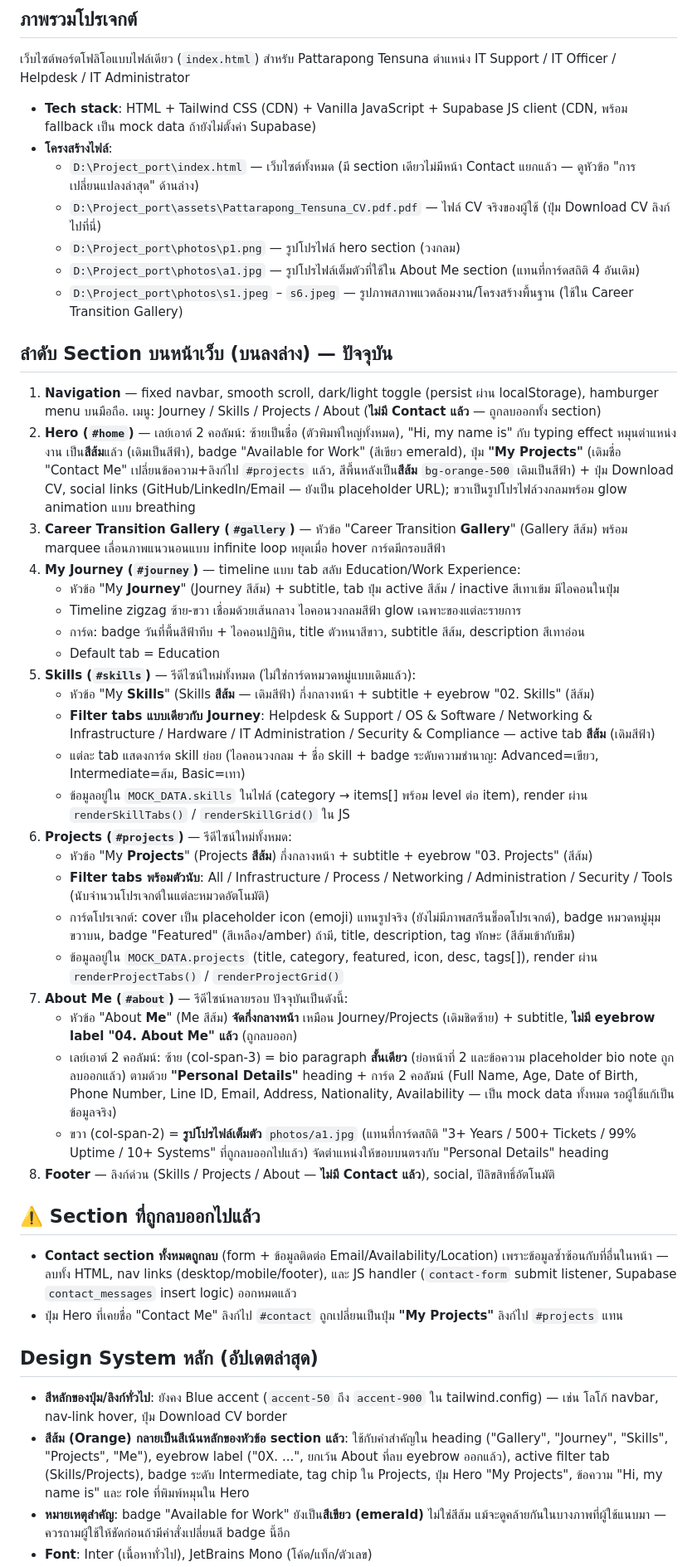
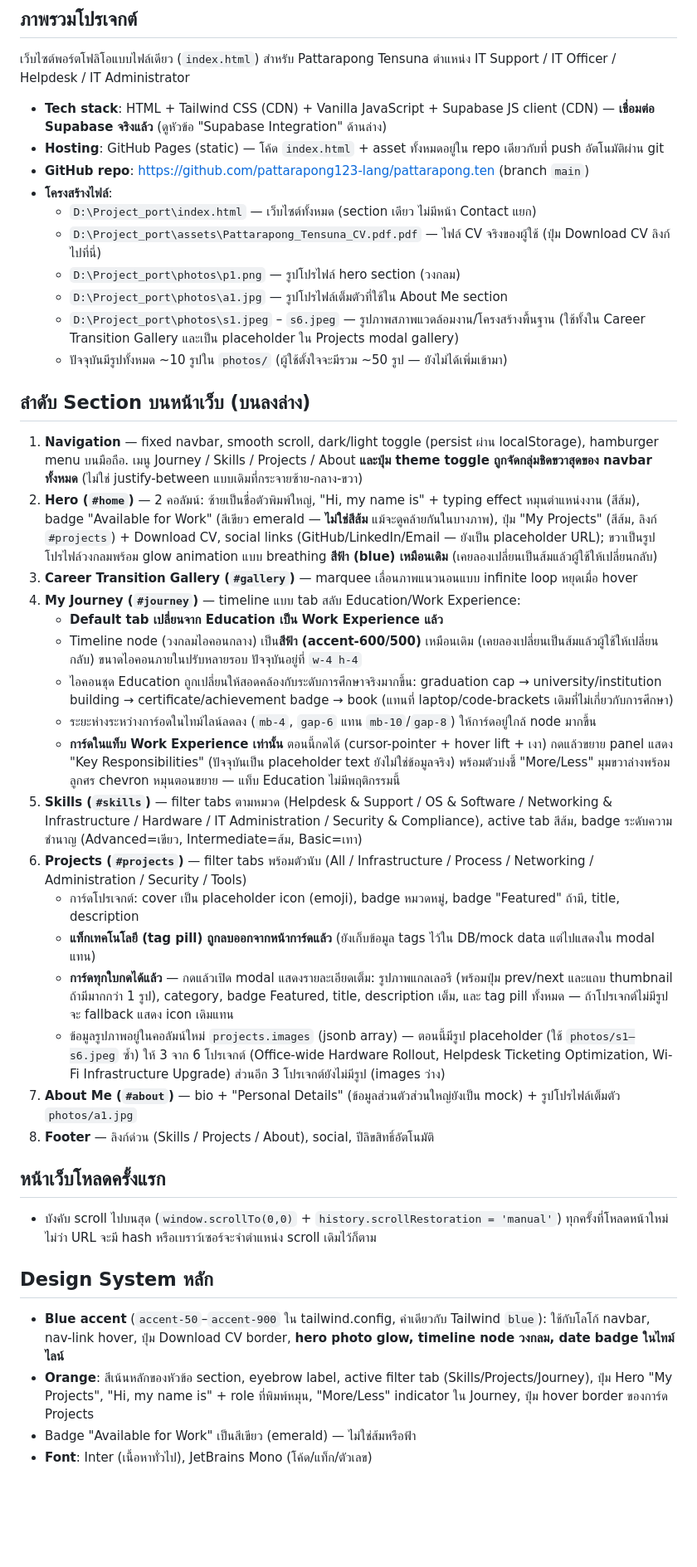
Before and after one commit to pattarapong123-lang/pattarapong.ten, a Markdown page: PROJECT_SUMMARY.md, the part around one of its changes. Shown at 83% size. Drawn GitHub-style; blank space fills up the shorter version.

Commit message:
Update PROJECT_SUMMARY to reflect current site state
Rewrite to match reality: live Supabase connection and schema, GitHub
repo/hosting info, right-aligned nav, scroll-to-top on load, Work
Experience as default Journey tab, updated timeline icons/spacing,
clickable Projects modal with image gallery, and a note on the
admin-login/auto-publish feature that was requested then cancelled.

Co-Authored-By: Claude Sonnet 5 <noreply@anthropic.com>

```diff
--- a/PROJECT_SUMMARY.md
+++ b/PROJECT_SUMMARY.md
@@ -2,45 +2,41 @@
 
 ## ภาพรวมโปรเจกต์
 เว็บไซต์พอร์ตโฟลิโอแบบไฟล์เดียว (`index.html`) สำหรับ Pattarapong Tensuna ตำแหน่ง IT Support / IT Officer / Helpdesk / IT Administrator
-- **Tech stack**: HTML + Tailwind CSS (CDN) + Vanilla JavaScript + Supabase JS client (CDN, พร้อม fallback เป็น mock data ถ้ายังไม่ตั้งค่า Supabase)
+- **Tech stack**: HTML + Tailwind CSS (CDN) + Vanilla JavaScript + Supabase JS client (CDN) — **เชื่อมต่อ Supabase จริงแล้ว** (ดูหัวข้อ "Supabase Integration" ด้านล่าง)
+- **Hosting**: GitHub Pages (static) — โค้ด `index.html` + asset ทั้งหมดอยู่ใน repo เดียวกับที่ push อัตโนมัติผ่าน git
+- **GitHub repo**: https://github.com/pattarapong123-lang/pattarapong.ten (branch `main`)
 - **โครงสร้างไฟล์**:
-  - `D:\Project_port\index.html` — เว็บไซต์ทั้งหมด (มี section เดียวไม่มีหน้า Contact แยกแล้ว — ดูหัวข้อ "การเปลี่ยนแปลงล่าสุด" ด้านล่าง)
+  - `D:\Project_port\index.html` — เว็บไซต์ทั้งหมด (section เดียว ไม่มีหน้า Contact แยก)
   - `D:\Project_port\assets\Pattarapong_Tensuna_CV.pdf.pdf` — ไฟล์ CV จริงของผู้ใช้ (ปุ่ม Download CV ลิงก์ไปที่นี่)
   - `D:\Project_port\photos\p1.png` — รูปโปรไฟล์ hero section (วงกลม)
-  - `D:\Project_port\photos\a1.jpg` — รูปโปรไฟล์เต็มตัวที่ใช้ใน About Me section (แทนที่การ์ดสถิติ 4 อันเดิม)
-  - `D:\Project_port\photos\s1.jpeg` – `s6.jpeg` — รูปภาพสภาพแวดล้อมงาน/โครงสร้างพื้นฐาน (ใช้ใน Career Transition Gallery)
+  - `D:\Project_port\photos\a1.jpg` — รูปโปรไฟล์เต็มตัวที่ใช้ใน About Me section
+  - `D:\Project_port\photos\s1.jpeg` – `s6.jpeg` — รูปภาพสภาพแวดล้อมงาน/โครงสร้างพื้นฐาน (ใช้ทั้งใน Career Transition Gallery และเป็น placeholder ใน Projects modal gallery)
+  - ปัจจุบันมีรูปทั้งหมด ~10 รูปใน `photos/` (ผู้ใช้ตั้งใจจะมีรวม ~50 รูป — ยังไม่ได้เพิ่มเข้ามา)
 
-## ลำดับ Section บนหน้าเว็บ (บนลงล่าง) — ปัจจุบัน
-1. **Navigation** — fixed navbar, smooth scroll, dark/light toggle (persist ผ่าน localStorage), hamburger menu บนมือถือ. เมนู: Journey / Skills / Projects / About (**ไม่มี Contact แล้ว** — ถูกลบออกทั้ง section)
-2. **Hero (`#home`)** — เลย์เอาต์ 2 คอลัมน์: ซ้ายเป็นชื่อ (ตัวพิมพ์ใหญ่ทั้งหมด), "Hi, my name is" กับ typing effect หมุนตำแหน่งงาน เป็น**สีส้ม**แล้ว (เดิมเป็นสีฟ้า), badge "Available for Work" (สีเขียว emerald), ปุ่ม **"My Projects"** (เดิมชื่อ "Contact Me" เปลี่ยนข้อความ+ลิงก์ไป `#projects` แล้ว, สีพื้นหลังเป็น**สีส้ม** `bg-orange-500` เดิมเป็นสีฟ้า) + ปุ่ม Download CV, social links (GitHub/LinkedIn/Email — ยังเป็น placeholder URL); ขวาเป็นรูปโปรไฟล์วงกลมพร้อม glow animation แบบ breathing
-3. **Career Transition Gallery (`#gallery`)** — หัวข้อ "Career Transition **Gallery**" (Gallery สีส้ม) พร้อม marquee เลื่อนภาพแนวนอนแบบ infinite loop หยุดเมื่อ hover การ์ดมีกรอบสีฟ้า
+## ลำดับ Section บนหน้าเว็บ (บนลงล่าง)
+1. **Navigation** — fixed navbar, smooth scroll, dark/light toggle (persist ผ่าน localStorage), hamburger menu บนมือถือ. เมนู Journey / Skills / Projects / About **และปุ่ม theme toggle ถูกจัดกลุ่มชิดขวาสุดของ navbar ทั้งหมด** (ไม่ใช่ justify-between แบบเดิมที่กระจายซ้าย-กลาง-ขวา)
+2. **Hero (`#home`)** — 2 คอลัมน์: ซ้ายเป็นชื่อตัวพิมพ์ใหญ่, "Hi, my name is" + typing effect หมุนตำแหน่งงาน (สีส้ม), badge "Available for Work" (สีเขียว emerald — **ไม่ใช่สีส้ม** แม้จะดูคล้ายกันในบางภาพ), ปุ่ม "My Projects" (สีส้ม, ลิงก์ `#projects`) + Download CV, social links (GitHub/LinkedIn/Email — ยังเป็น placeholder URL); ขวาเป็นรูปโปรไฟล์วงกลมพร้อม glow animation แบบ breathing **สีฟ้า (blue) เหมือนเดิม** (เคยลองเปลี่ยนเป็นส้มแล้วผู้ใช้ให้เปลี่ยนกลับ)
+3. **Career Transition Gallery (`#gallery`)** — marquee เลื่อนภาพแนวนอนแบบ infinite loop หยุดเมื่อ hover
 4. **My Journey (`#journey`)** — timeline แบบ tab สลับ Education/Work Experience:
-   - หัวข้อ "My **Journey**" (Journey สีส้ม) + subtitle, tab ปุ่ม active สีส้ม / inactive สีเทาเข้ม มีไอคอนในปุ่ม
-   - Timeline zigzag ซ้าย-ขวา เชื่อมด้วยเส้นกลาง ไอคอนวงกลมสีฟ้า glow เฉพาะของแต่ละรายการ
-   - การ์ด: badge วันที่พื้นสีฟ้าทึบ + ไอคอนปฏิทิน, title ตัวหนาสีขาว, subtitle สีส้ม, description สีเทาอ่อน
-   - Default tab = Education
-5. **Skills (`#skills`)** — รีดีไซน์ใหม่ทั้งหมด (ไม่ใช่การ์ดหมวดหมู่แบบเดิมแล้ว):
-   - หัวข้อ "My **Skills**" (Skills **สีส้ม** — เดิมสีฟ้า) กึ่งกลางหน้า + subtitle + eyebrow "02. Skills" (สีส้ม)
-   - **Filter tabs แบบเดียวกับ Journey**: Helpdesk & Support / OS & Software / Networking & Infrastructure / Hardware / IT Administration / Security & Compliance — active tab **สีส้ม** (เดิมสีฟ้า)
-   - แต่ละ tab แสดงการ์ด skill ย่อย (ไอคอนวงกลม + ชื่อ skill + badge ระดับความชำนาญ: Advanced=เขียว, Intermediate=ส้ม, Basic=เทา)
-   - ข้อมูลอยู่ใน `MOCK_DATA.skills` ในไฟล์ (category → items[] พร้อม level ต่อ item), render ผ่าน `renderSkillTabs()` / `renderSkillGrid()` ใน JS
-6. **Projects (`#projects`)** — รีดีไซน์ใหม่ทั้งหมด:
-   - หัวข้อ "My **Projects**" (Projects **สีส้ม**) กึ่งกลางหน้า + subtitle + eyebrow "03. Projects" (สีส้ม)
-   - **Filter tabs พร้อมตัวนับ**: All / Infrastructure / Process / Networking / Administration / Security / Tools (นับจำนวนโปรเจกต์ในแต่ละหมวดอัตโนมัติ)
-   - การ์ดโปรเจกต์: cover เป็น placeholder icon (emoji) แทนรูปจริง (ยังไม่มีภาพสกรีนช็อตโปรเจกต์), badge หมวดหมู่มุมขวาบน, badge "Featured" (สีเหลือง/amber) ถ้ามี, title, description, tag ทักษะ (สีส้มเข้ากับธีม)
-   - ข้อมูลอยู่ใน `MOCK_DATA.projects` (title, category, featured, icon, desc, tags[]), render ผ่าน `renderProjectTabs()` / `renderProjectGrid()`
-7. **About Me (`#about`)** — รีดีไซน์หลายรอบ ปัจจุบันเป็นดังนี้:
-   - หัวข้อ "About **Me**" (Me สีส้ม) **จัดกึ่งกลางหน้า** เหมือน Journey/Projects (เดิมชิดซ้าย) + subtitle, **ไม่มี eyebrow label "04. About Me" แล้ว** (ถูกลบออก)
-   - เลย์เอาต์ 2 คอลัมน์: ซ้าย (col-span-3) = bio paragraph **สั้นเดียว** (ย่อหน้าที่ 2 และข้อความ placeholder bio note ถูกลบออกแล้ว) ตามด้วย **"Personal Details"** heading + การ์ด 2 คอลัมน์ (Full Name, Age, Date of Birth, Phone Number, Line ID, Email, Address, Nationality, Availability — เป็น mock data ทั้งหมด รอผู้ใช้แก้เป็นข้อมูลจริง)
-   - ขวา (col-span-2) = **รูปโปรไฟล์เต็มตัว** `photos/a1.jpg` (แทนที่การ์ดสถิติ "3+ Years / 500+ Tickets / 99% Uptime / 10+ Systems" ที่ถูกลบออกไปแล้ว) จัดตำแหน่งให้ขอบบนตรงกับ "Personal Details" heading
-8. **Footer** — ลิงก์ด่วน (Skills / Projects / About — **ไม่มี Contact แล้ว**), social, ปีลิขสิทธิ์อัตโนมัติ
+   - **Default tab เปลี่ยนจาก Education เป็น Work Experience แล้ว**
+   - Timeline node (วงกลมไอคอนกลาง) เป็น**สีฟ้า (accent-600/500)** เหมือนเดิม (เคยลองเปลี่ยนเป็นส้มแล้วผู้ใช้ให้เปลี่ยนกลับ) ขนาดไอคอนภายในปรับหลายรอบ ปัจจุบันอยู่ที่ `w-4 h-4`
+   - ไอคอนชุด Education ถูกเปลี่ยนให้สอดคล้องกับระดับการศึกษาจริงมากขึ้น: graduation cap → university/institution building → certificate/achievement badge → book (แทนที่ laptop/code-brackets เดิมที่ไม่เกี่ยวกับการศึกษา)
+   - ระยะห่างระหว่างการ์อดในไทม์ไลน์ลดลง (`mb-4`, `gap-6` แทน `mb-10`/`gap-8`) ให้การ์ดอยู่ใกล้ node มากขึ้น
+   - **การ์ดในแท็บ Work Experience เท่านั้น** ตอนนี้กดได้ (cursor-pointer + hover lift + เงา) กดแล้วขยาย panel แสดง "Key Responsibilities" (ปัจจุบันเป็น placeholder text ยังไม่ใช่ข้อมูลจริง) พร้อมตัวบ่งชี้ "More/Less" มุมขวาล่างพร้อมลูกศร chevron หมุนตอนขยาย — แท็บ Education ไม่มีพฤติกรรมนี้
+5. **Skills (`#skills`)** — filter tabs ตามหมวด (Helpdesk & Support / OS & Software / Networking & Infrastructure / Hardware / IT Administration / Security & Compliance), active tab สีส้ม, badge ระดับความชำนาญ (Advanced=เขียว, Intermediate=ส้ม, Basic=เทา)
+6. **Projects (`#projects`)** — filter tabs พร้อมตัวนับ (All / Infrastructure / Process / Networking / Administration / Security / Tools)
+   - การ์ดโปรเจกต์: cover เป็น placeholder icon (emoji), badge หมวดหมู่, badge "Featured" ถ้ามี, title, description
+   - **แท็กเทคโนโลยี (tag pill) ถูกลบออกจากหน้าการ์ดแล้ว** (ยังเก็บข้อมูล tags ไว้ใน DB/mock data แต่ไปแสดงใน modal แทน)
+   - **การ์ดทุกใบกดได้แล้ว** — กดแล้วเปิด modal แสดงรายละเอียดเต็ม: รูปภาพแกลเลอรี (พร้อมปุ่ม prev/next และแถบ thumbnail ถ้ามีมากกว่า 1 รูป), category, badge Featured, title, description เต็ม, และ tag pill ทั้งหมด — ถ้าโปรเจกต์ไม่มีรูป จะ fallback แสดง icon เดิมแทน
+   - ข้อมูลรูปภาพอยู่ในคอลัมน์ใหม่ `projects.images` (jsonb array) — ตอนนี้มีรูป placeholder (ใช้ `photos/s1–s6.jpeg` ซ้ำ) ให้ 3 จาก 6 โปรเจกต์ (Office-wide Hardware Rollout, Helpdesk Ticketing Optimization, Wi-Fi Infrastructure Upgrade) ส่วนอีก 3 โปรเจกต์ยังไม่มีรูป (images ว่าง)
+7. **About Me (`#about`)** — bio + "Personal Details" (ข้อมูลส่วนตัวส่วนใหญ่ยังเป็น mock) + รูปโปรไฟล์เต็มตัว `photos/a1.jpg`
+8. **Footer** — ลิงก์ด่วน (Skills / Projects / About), social, ปีลิขสิทธิ์อัตโนมัติ
 
-## ⚠️ Section ที่ถูกลบออกไปแล้ว
-- **Contact section ทั้งหมดถูกลบ** (form + ข้อมูลติดต่อ Email/Availability/Location) เพราะข้อมูลซ้ำซ้อนกับที่อื่นในหน้า — ลบทั้ง HTML, nav links (desktop/mobile/footer), และ JS handler (`contact-form` submit listener, Supabase `contact_messages` insert logic) ออกหมดแล้ว
-- ปุ่ม Hero ที่เคยชื่อ "Contact Me" ลิงก์ไป `#contact` ถูกเปลี่ยนเป็นปุ่ม **"My Projects"** ลิงก์ไป `#projects` แทน
+## หน้าเว็บโหลดครั้งแรก
+- บังคับ scroll ไปบนสุด (`window.scrollTo(0,0)` + `history.scrollRestoration = 'manual'`) ทุกครั้งที่โหลดหน้าใหม่ ไม่ว่า URL จะมี hash หรือเบราว์เซอร์จะจำตำแหน่ง scroll เดิมไว้ก็ตาม
 
-## Design System หลัก (อัปเดตล่าสุด)
-- **สีหลักของปุ่ม/ลิงก์ทั่วไป**: ยังคง Blue accent (`accent-50` ถึง `accent-900` ใน tailwind.config) — เช่น โลโก้ navbar, nav-link hover, ปุ่ม Download CV border
-- **สีส้ม (Orange) กลายเป็นสีเน้นหลักของหัวข้อ section แล้ว**: ใช้กับคำสำคัญใน heading ("Gallery", "Journey", "Skills", "Projects", "Me"), eyebrow label ("0X. ...", ยกเว้น About ที่ลบ eyebrow ออกแล้ว), active filter tab (Skills/Projects), badge ระดับ Intermediate, tag chip ใน Projects, ปุ่ม Hero "My Projects", ข้อความ "Hi, my name is" และ role ที่พิมพ์หมุนใน Hero
-- **หมายเหตุสำคัญ**: badge "Available for Work" ยังเป็น**สีเขียว (emerald)** ไม่ใช่สีส้ม แม้จะดูคล้ายกันในบางภาพที่ผู้ใช้แนบมา — ควรถามผู้ใช้ให้ชัดก่อนถ้ามีคำสั่งเปลี่ยนสี badge นี้อีก
+## Design System หลัก
+- **Blue accent** (`accent-50`–`accent-900` ใน tailwind.config, ค่าเดียวกับ Tailwind `blue`): ใช้กับโลโก้ navbar, nav-link hover, ปุ่ม Download CV border, **hero photo glow, timeline node วงกลม, date badge ในไทม์ไลน์**
+- **Orange**: สีเน้นหลักของหัวข้อ section, eyebrow label, active filter tab (Skills/Projects/Journey), ปุ่ม Hero "My Projects", "Hi, my name is" + role ที่พิมพ์หมุน, "More/Less" indicator ใน Journey, ปุ่ม hover border ของการ์ด Projects
+- Badge "Available for Work" เป็นสีเขียว (emerald) — ไม่ใช่ส้มหรือฟ้า
 - **Font**: Inter (เนื้อหาทั่วไป), JetBrains Mono (โค้ด/แท็ก/ตัวเลข)
```
Also changed, not shown: other parts of PROJECT_SUMMARY.md (+28 -11 lines).
